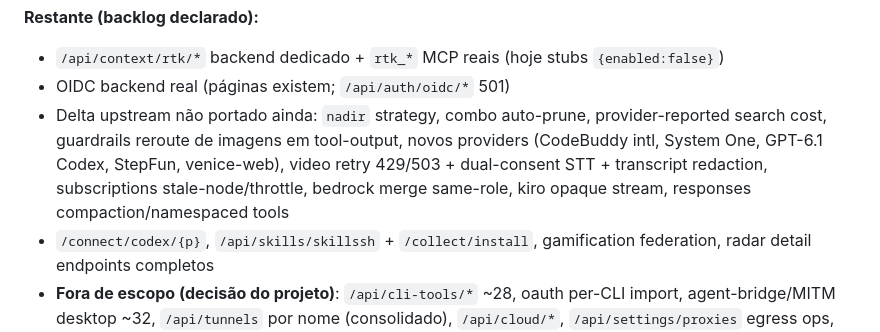
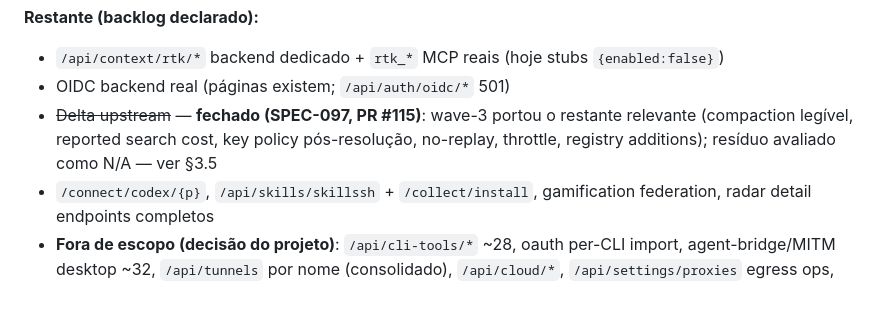
Before and after one commit to afonsoft/LLMRouter, a Markdown page: docs/analysis/paridade-2026-10-10.md, the part around the change. Rendered like a GitHub page; blank space fills up the shorter version.

Commit message:
docs(analysis): limpar bullet obsoleto do delta no roadmap
Co-Authored-By: Afonso Dutra Nogueira Filho <afonsoft@gmail.com>

```diff
--- a/docs/analysis/paridade-2026-10-10.md
+++ b/docs/analysis/paridade-2026-10-10.md
@@ -235,11 +235,9 @@ Ordem original (todos executados, um PR por spec):
 **Restante (backlog declarado):**
 - `/api/context/rtk/*` backend dedicado + `rtk_*` MCP reais (hoje stubs `{enabled:false}`)
 - OIDC backend real (páginas existem; `/api/auth/oidc/*` 501)
-- Delta upstream não portado ainda: `nadir` strategy, combo auto-prune, provider-reported
-  search cost, guardrails reroute de imagens em tool-output, novos providers
-  (CodeBuddy intl, System One, GPT-6.1 Codex, StepFun, venice-web), video retry 429/503 +
-  dual-consent STT + transcript redaction, subscriptions stale-node/throttle, bedrock merge
-  same-role, kiro opaque stream, responses compaction/namespaced tools
+- ~~Delta upstream~~ — **fechado (SPEC-097, PR #115)**: wave-3 portou o restante relevante
+  (compaction legível, reported search cost, key policy pós-resolução, no-replay, throttle,
+  registry additions); resíduo avaliado como N/A — ver §3.5
 - `/connect/codex/{p}`, `/api/skills/skillssh` + `/collect/install`, gamification federation,
   radar detail endpoints completos
 - **Fora de escopo (decisão do projeto)**: `/api/cli-tools/*` ~28, oauth per-CLI import,
```
